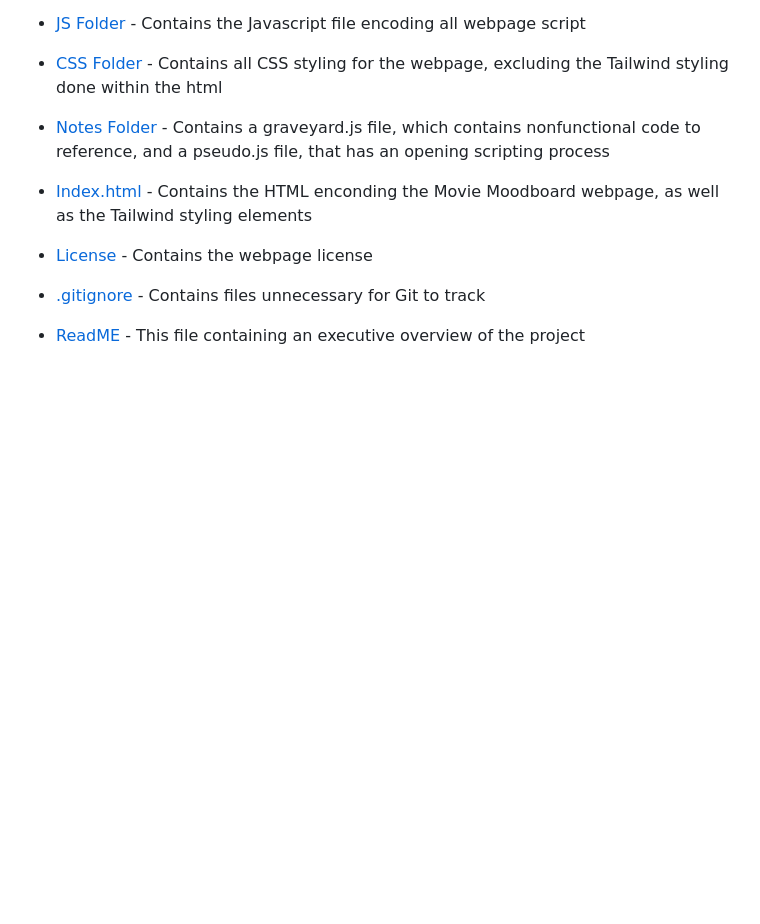
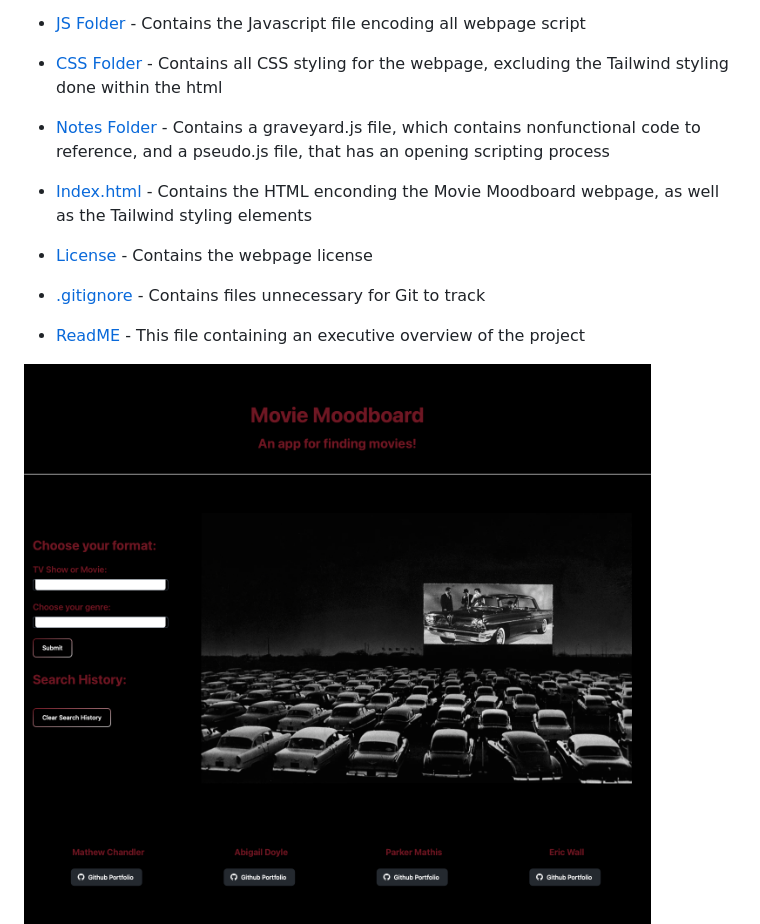
Before and after one commit to abbeydoyle/movie-moodboard, a Markdown page: README.md, the part around the change printed below. Drawn GitHub-style; pictures changed too: assets/images/Movie Moodboard.png (added); blank space fills up the shorter version.

Commit message:
finished readme

```diff
--- a/README.md
+++ b/README.md
@@ -58,4 +58,5 @@ There are 8 main sections of this repository:
 
 - [ReadME](https://github.com/abbeydoyle/movie-moodboard/blob/development/README.md) - This file containing an executive overview of the project
 
+<img alt="Movie Moodboard Opening Page" src="./assets/images/Movie%20Moodboard.png">
 
```
Also changed, not shown: other parts of README.md (+1 -6 lines), 2 other files.
